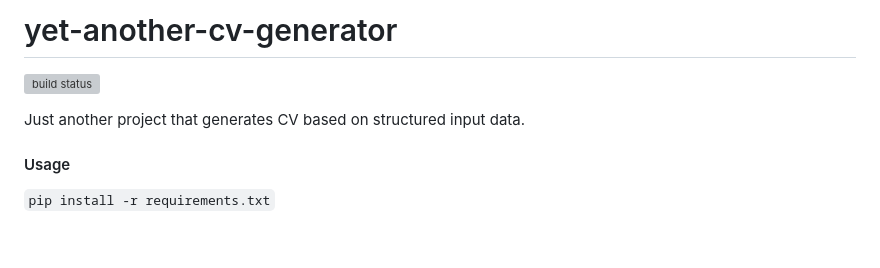
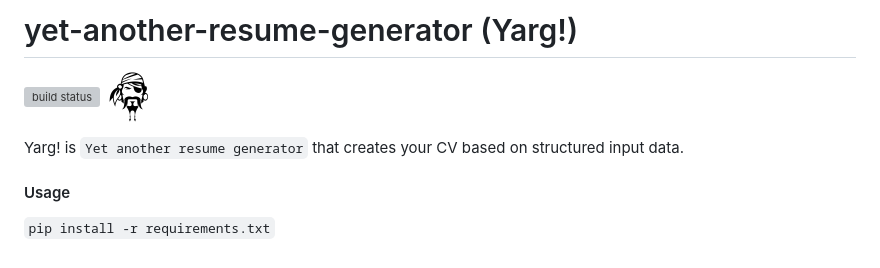
Before and after one commit to inz1981/yet-another-cv-generator, a Markdown page: README.md, the part around the change. Drawn GitHub-style; pictures changed too: img/yarg.png (added); grey boxes are pictures that could not be loaded.

Commit message:
renameing repository

```diff
--- a/README.md
+++ b/README.md
@@ -1,10 +1,11 @@
-# yet-another-cv-generator
+#  yet-another-resume-generator (Yarg!)
 
 [![build status](
-  http://img.shields.io/travis/inz1981/yet-another-cv-generator/master.svg?style=flat)](
- https://travis-ci.org/inz1981/yet-another-cv-generator)
+  http://img.shields.io/travis/inz1981/yet-another-resume-generator/master.svg?style=flat)](
+ https://travis-ci.org/inz1981/yet-another-resume-generator)
+<img src="img/yarg.png" alt="Yarg!" width="50" height="50">
 
-Just another project that generates CV based on structured input data.
+Yarg! is `Yet another resume generator` that creates your CV based on structured input data.
 
 #### Usage
 
```
